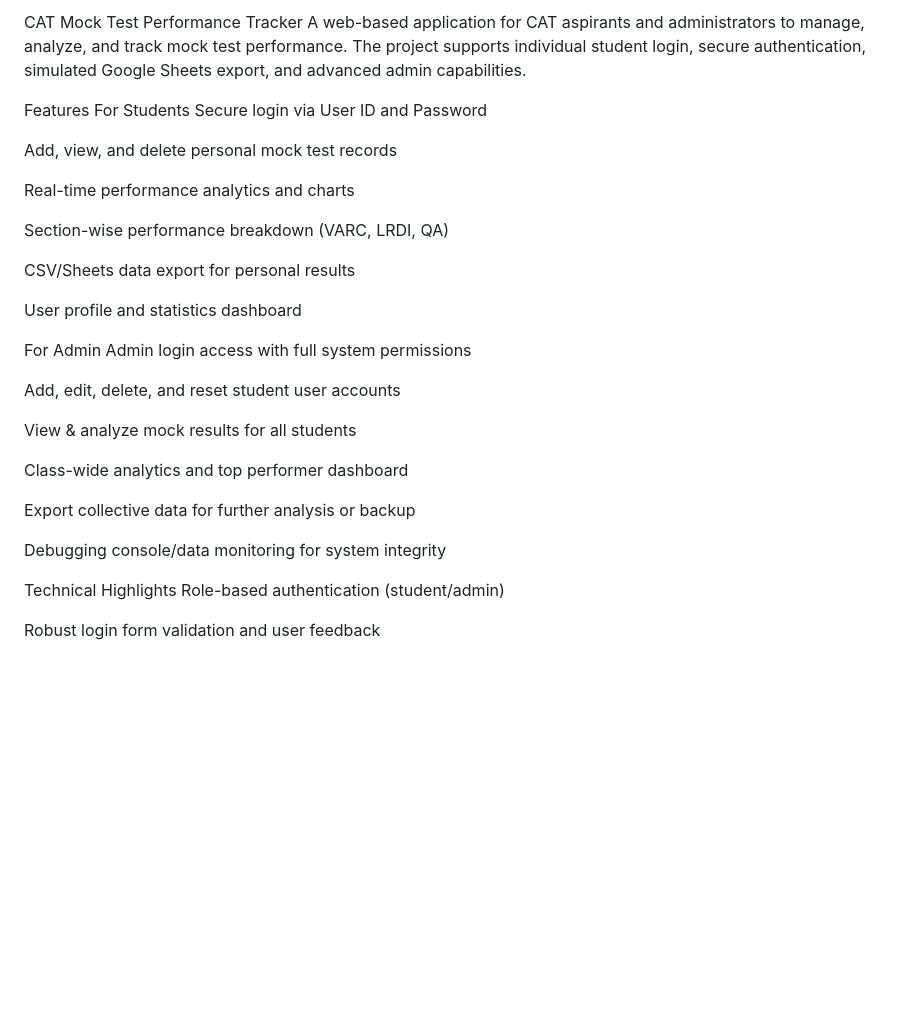
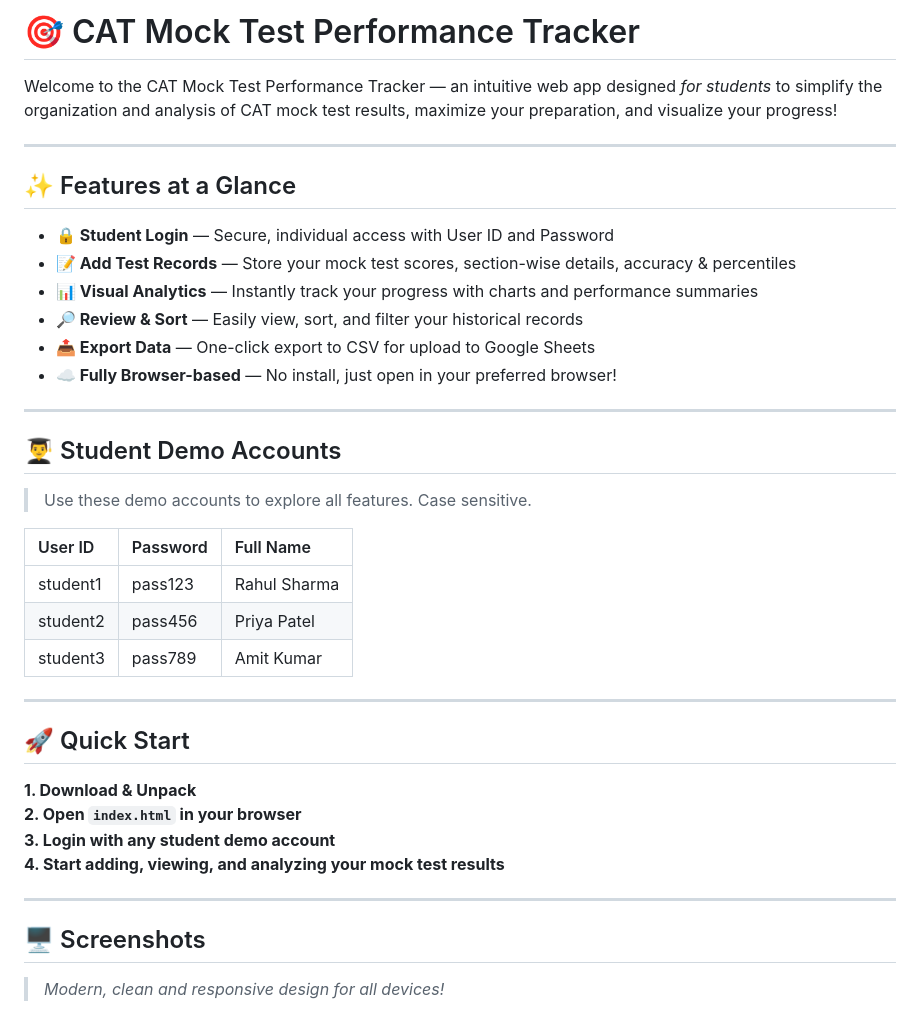
Before and after one commit to ImMortaL0P/ImMortaL0P.github.io, a Markdown page: README.md, the part around one of its changes. Drawn GitHub-style; blank space fills up the shorter version.

```diff
--- a/README.md
+++ b/README.md
@@ -1,35 +1,42 @@
-CAT Mock Test Performance Tracker
-A web-based application for CAT aspirants and administrators to manage, analyze, and track mock test performance. The project supports individual student login, secure authentication, simulated Google Sheets export, and advanced admin capabilities.
+# 🎯 CAT Mock Test Performance Tracker
 
-Features
-For Students
-Secure login via User ID and Password
+Welcome to the CAT Mock Test Performance Tracker — an intuitive web app designed *for students* to simplify the organization and analysis of CAT mock test results, maximize your preparation, and visualize your progress!
 
-Add, view, and delete personal mock test records
+---
 
-Real-time performance analytics and charts
+## ✨ Features at a Glance
 
-Section-wise performance breakdown (VARC, LRDI, QA)
+- **🔒 Student Login** — Secure, individual access with User ID and Password
+- **📝 Add Test Records** — Store your mock test scores, section-wise details, accuracy & percentiles
+- **📊 Visual Analytics** — Instantly track your progress with charts and performance summaries
+- **🔎 Review & Sort** — Easily view, sort, and filter your historical records
+- **📤 Export Data** — One-click export to CSV for upload to Google Sheets
+- **☁️ Fully Browser-based** — No install, just open in your preferred browser!
 
-CSV/Sheets data export for personal results
+---
 
-User profile and statistics dashboard
+## 👨‍🎓 Student Demo Accounts
 
-For Admin
-Admin login access with full system permissions
+> Use these demo accounts to explore all features. Case sensitive.
 
-Add, edit, delete, and reset student user accounts
+| User ID   | Password   | Full Name      |
+|:----------|:-----------|:--------------|
+| student1  | pass123    | Rahul Sharma   |
+| student2  | pass456    | Priya Patel    |
+| student3  | pass789    | Amit Kumar     |
 
-View & analyze mock results for all students
+---
 
-Class-wide analytics and top performer dashboard
+## 🚀 Quick Start
 
-Export collective data for further analysis or backup
+**1. Download & Unpack
+2. Open `index.html` in your browser
+3. Login with any student demo account
+4. Start adding, viewing, and analyzing your mock test results**
 
-Debugging console/data monitoring for system integrity
+---
 
-Technical Highlights
-Role-based authentication (student/admin)
+## 🖥️ Screenshots
 
-Robust login form validation and user feedback
+> *Modern, clean and responsive design for all devices!*
 
```
Also changed, not shown: other parts of README.md (+41 -67 lines).
